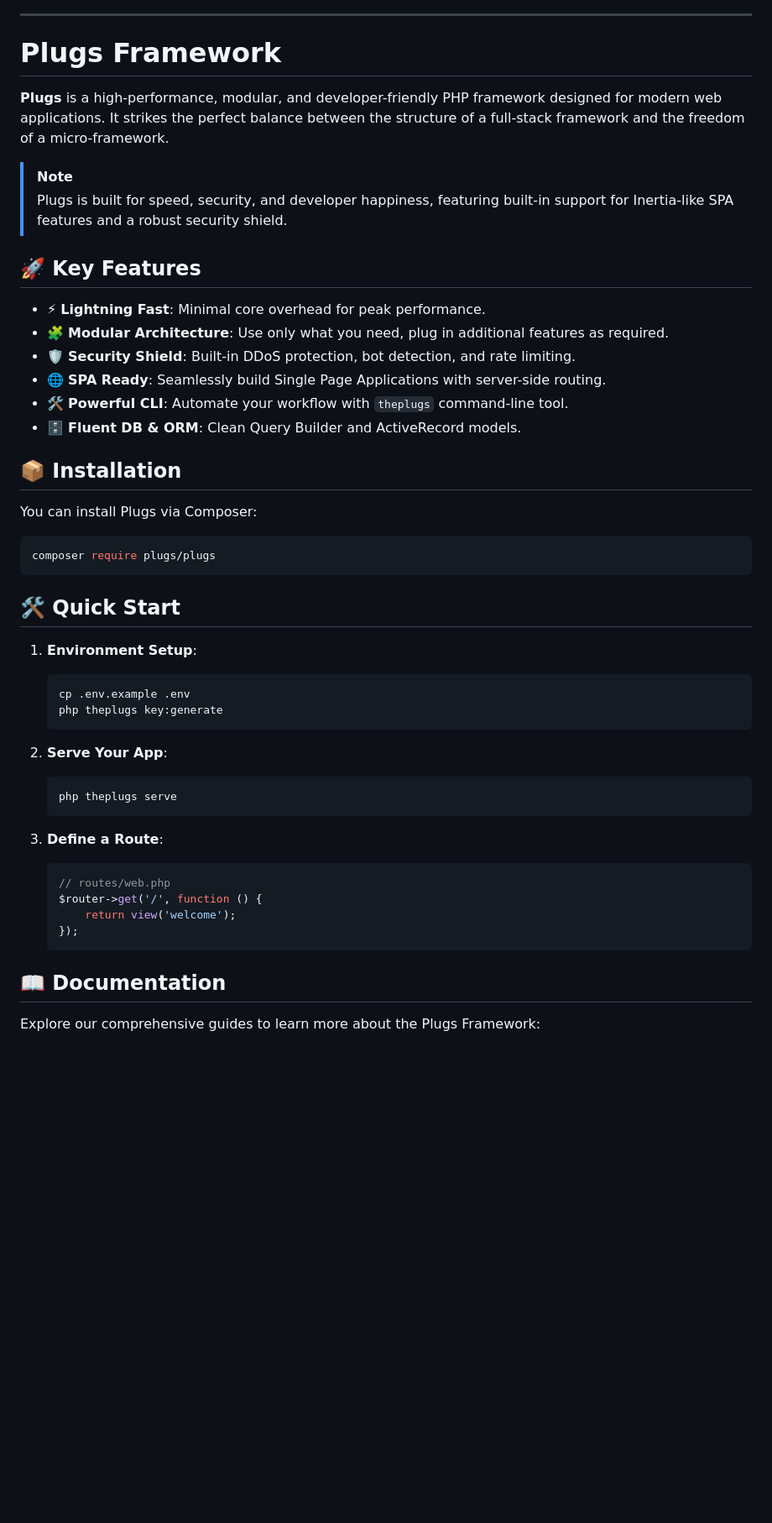
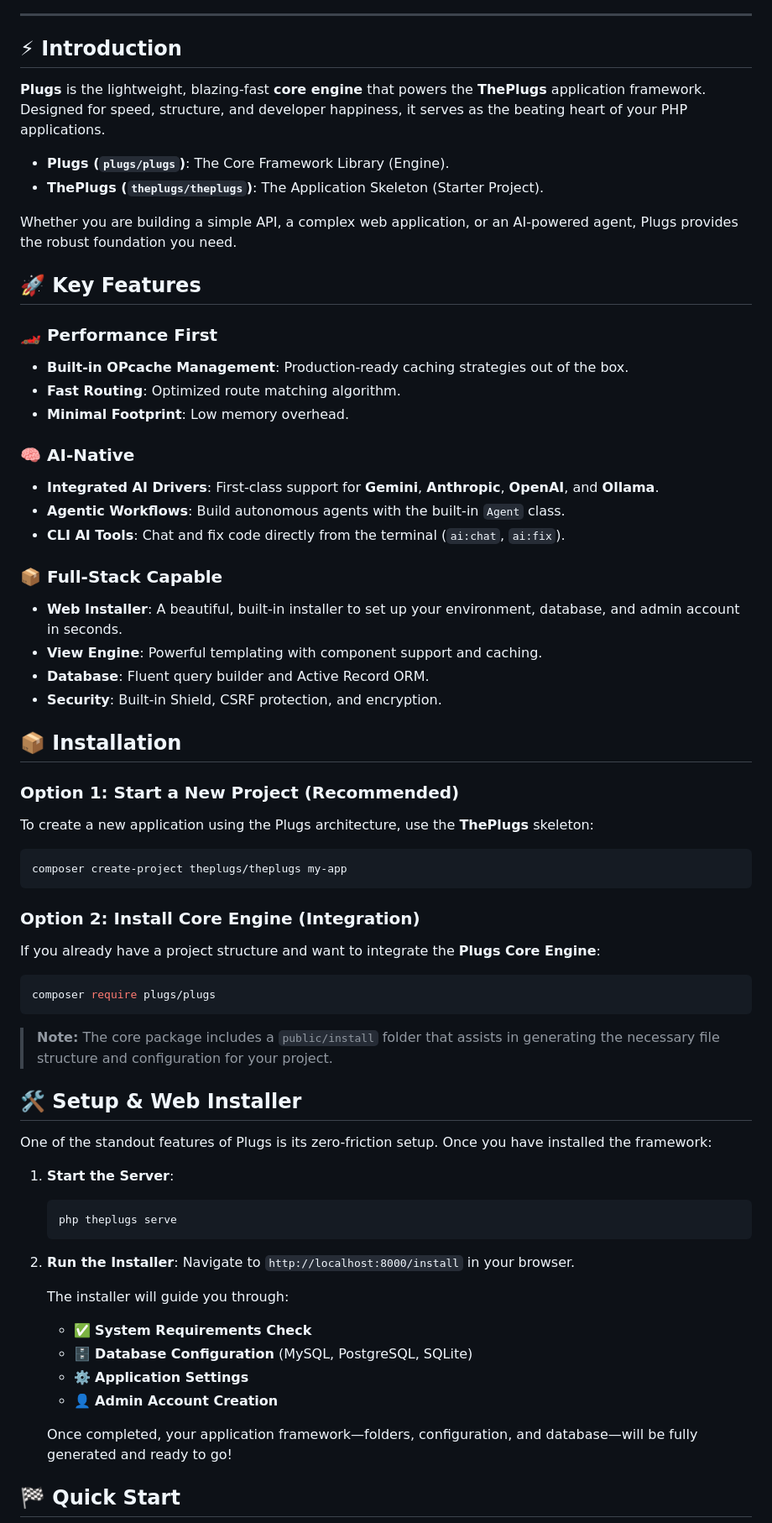
Before and after one commit to celionatti/plugs, a Markdown page: README.md, the part around one of its changes. Shown at 84% size. Drawn GitHub-style; blank space fills up the shorter version.

````diff
--- a/README.md
+++ b/README.md
@@ -11,52 +19,74 @@
 
 ---
 
-# Plugs Framework
+## ⚡ Introduction
 
-**Plugs** is a high-performance, modular, and developer-friendly PHP framework designed for modern web applications. It strikes the perfect balance between the structure of a full-stack framework and the freedom of a micro-framework.
+**Plugs** is the lightweight, blazing-fast **core engine** that powers the **ThePlugs** application framework. Designed for speed, structure, and developer happiness, it serves as the beating heart of your PHP applications.
 
-> [!NOTE]
-> Plugs is built for speed, security, and developer happiness, featuring built-in support for Inertia-like SPA features and a robust security shield.
+- **Plugs (`plugs/plugs`)**: The Core Framework Library (Engine).
+- **ThePlugs (`theplugs/theplugs`)**: The Application Skeleton (Starter Project).
+
+Whether you are building a simple API, a complex web application, or an AI-powered agent, Plugs provides the robust foundation you need.
 
 ## 🚀 Key Features
 
--   ⚡ **Lightning Fast**: Minimal core overhead for peak performance.
--   🧩 **Modular Architecture**: Use only what you need, plug in additional features as required.
--   🛡️ **Security Shield**: Built-in DDoS protection, bot detection, and rate limiting.
--   🌐 **SPA Ready**: Seamlessly build Single Page Applications with server-side routing.
--   🛠️ **Powerful CLI**: Automate your workflow with `theplugs` command-line tool.
--   🗄️ **Fluent DB & ORM**: Clean Query Builder and ActiveRecord models.
+### 🏎️ Performance First
+
+- **Built-in OPcache Management**: Production-ready caching strategies out of the box.
+- **Fast Routing**: Optimized route matching algorithm.
+- **Minimal Footprint**: Low memory overhead.
+
+### 🧠 AI-Native
+
+- **Integrated AI Drivers**: First-class support for **Gemini**, **Anthropic**, **OpenAI**, and **Ollama**.
+- **Agentic Workflows**: Build autonomous agents with the built-in `Agent` class.
+- **CLI AI Tools**: Chat and fix code directly from the terminal (`ai:chat`, `ai:fix`).
+
+### 📦 Full-Stack Capable
+
+- **Web Installer**: A beautiful, built-in installer to set up your environment, database, and admin account in seconds.
+- **View Engine**: Powerful templating with component support and caching.
+- **Database**: Fluent query builder and Active Record ORM.
+- **Security**: Built-in Shield, CSRF protection, and encryption.
 
 ## 📦 Installation
 
-You can install Plugs via Composer:
+### Option 1: Start a New Project (Recommended)
+
+To create a new application using the Plugs architecture, use the **ThePlugs** skeleton:
+
+```bash
+composer create-project theplugs/theplugs my-app
+```
+
+### Option 2: Install Core Engine (Integration)
+
+If you already have a project structure and want to integrate the **Plugs Core Engine**:
 
 ```bash
 composer require plugs/plugs
 ```
 
-## 🛠️ Quick Start
+> **Note:** The core package includes a `public/install` folder that assists in generating the necessary file structure and configuration for your project.
 
-1.  **Environment Setup**:
-    ```bash
-    cp .env.example .env
-    php theplugs key:generate
-    ```
+## 🛠️ Setup & Web Installer
 
-2.  **Serve Your App**:
+One of the standout features of Plugs is its zero-friction setup. Once you have installed the framework:
+
+1.  **Start the Server**:
     ```bash
     php theplugs serve
     ```
+2.  **Run the Installer**:
+    Navigate to `http://localhost:8000/install` in your browser.
 
-3.  **Define a Route**:
-    ```php
-    // routes/web.php
-    $router->get('/', function () {
-        return view('welcome');
-    });
-    ```
+    The installer will guide you through:
+    - ✅ **System Requirements Check**
+    - 🗄️ **Database Configuration** (MySQL, PostgreSQL, SQLite)
+    - ⚙️ **Application Settings**
+    - 👤 **Admin Account Creation**
 
-## 📖 Documentation
+    Once completed, your application framework—folders, configuration, and database—will be fully generated and ready to go!
 
-Explore our comprehensive guides to learn more about the Plugs Framework:
+## 🏁 Quick Start
 
````
Also changed, not shown: other parts of README.md (+43 -17 lines).
